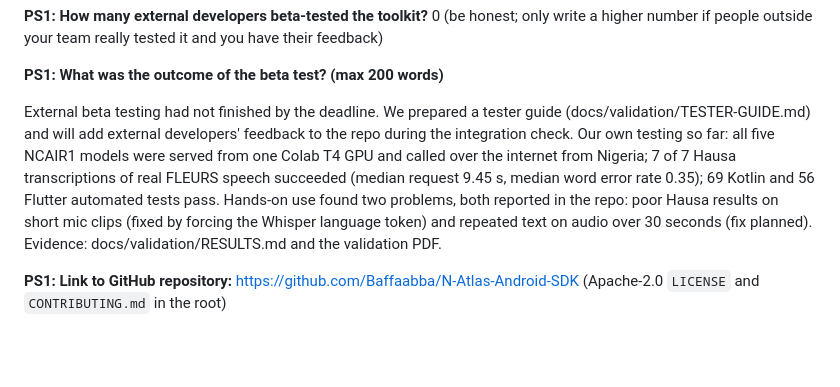
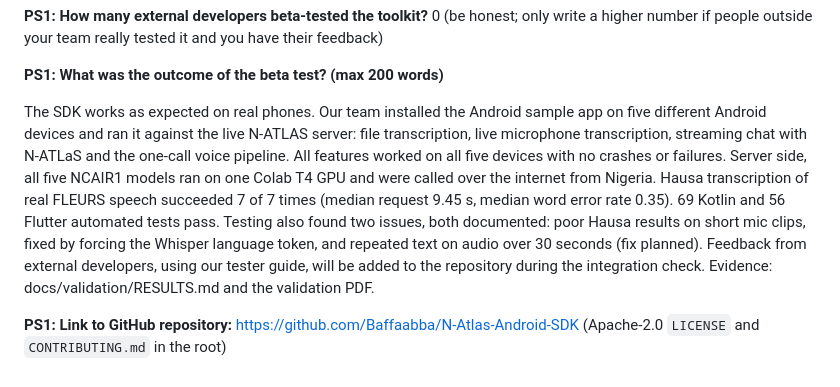
Before and after one commit to Baffaabba/N-Atlas-Android-SDK, a Markdown page: docs/SUBMISSION-FORM.md, the part around the change. Rendered like a GitHub page; blank space fills up the shorter version.

```diff
--- a/docs/SUBMISSION-FORM.md
+++ b/docs/SUBMISSION-FORM.md
@@ -129,7 +129,10 @@ The README walks through these steps with copy-paste code. docs/API.md documents
 
 **PS1: What was the outcome of the beta test? (max 200 words)**
 <!-- field:beta:1500 -->
-External beta testing had not finished by the deadline. We prepared a tester guide (docs/validation/TESTER-GUIDE.md) and will add external developers' feedback to the repo during the integration check. Our own testing so far: all five NCAIR1 models were served from one Colab T4 GPU and called over the internet from Nigeria; 7 of 7 Hausa transcriptions of real FLEURS speech succeeded (median request 9.45 s, median word error rate 0.35); 69 Kotlin and 56 Flutter automated tests pass. Hands-on use found two problems, both reported in the repo: poor Hausa results on short mic clips (fixed by forcing the Whisper language token) and repeated text on audio over 30 seconds (fix planned). Evidence: docs/validation/RESULTS.md and the validation PDF.
+The SDK works as expected on real phones. Our team installed the Android sample app on five different Android devices and ran it against the live N-ATLAS server: file transcription, live microphone transcription, streaming chat with N-ATLaS and the one-call voice pipeline. All features worked on all five devices with no crashes or failures.
+Server side, all five NCAIR1 models ran on one Colab T4 GPU and were called over the internet from Nigeria. Hausa transcription of real FLEURS speech succeeded 7 of 7 times (median request 9.45 s, median word error rate 0.35). 69 Kotlin and 56 Flutter automated tests pass.
+Testing also found two issues, both documented: poor Hausa results on short mic clips, fixed by forcing the Whisper language token, and repeated text on audio over 30 seconds (fix planned).
+Feedback from external developers, using our tester guide, will be added to the repository during the integration check. Evidence: docs/validation/RESULTS.md and the validation PDF.
 <!-- /field -->
 
 **PS1: Link to GitHub repository:** https://github.com/Baffaabba/N-Atlas-Android-SDK (Apache-2.0 `LICENSE` and `CONTRIBUTING.md` in the root)
```
Also changed, not shown: docs/validation/RESULTS.md (+7 -0 lines).
